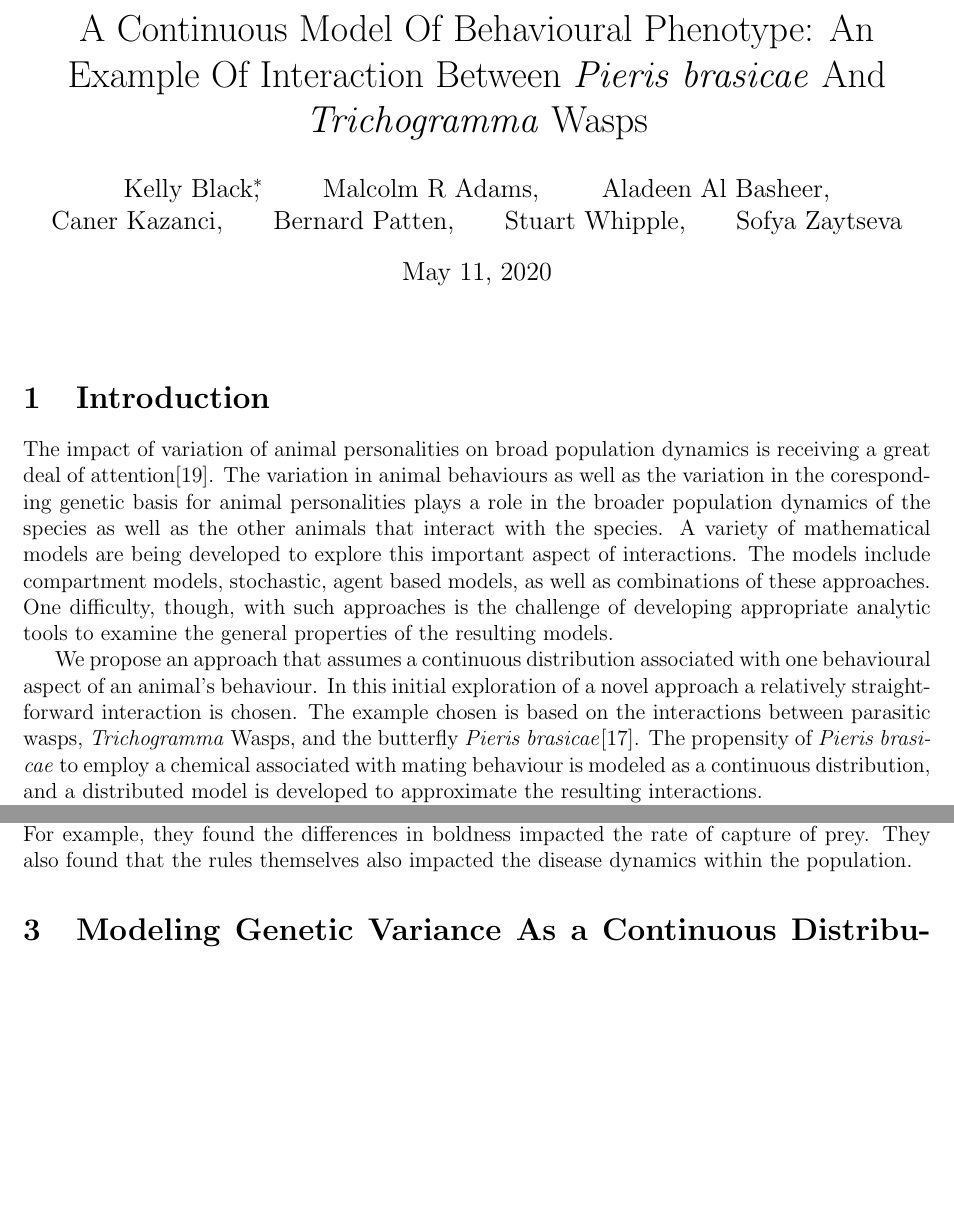
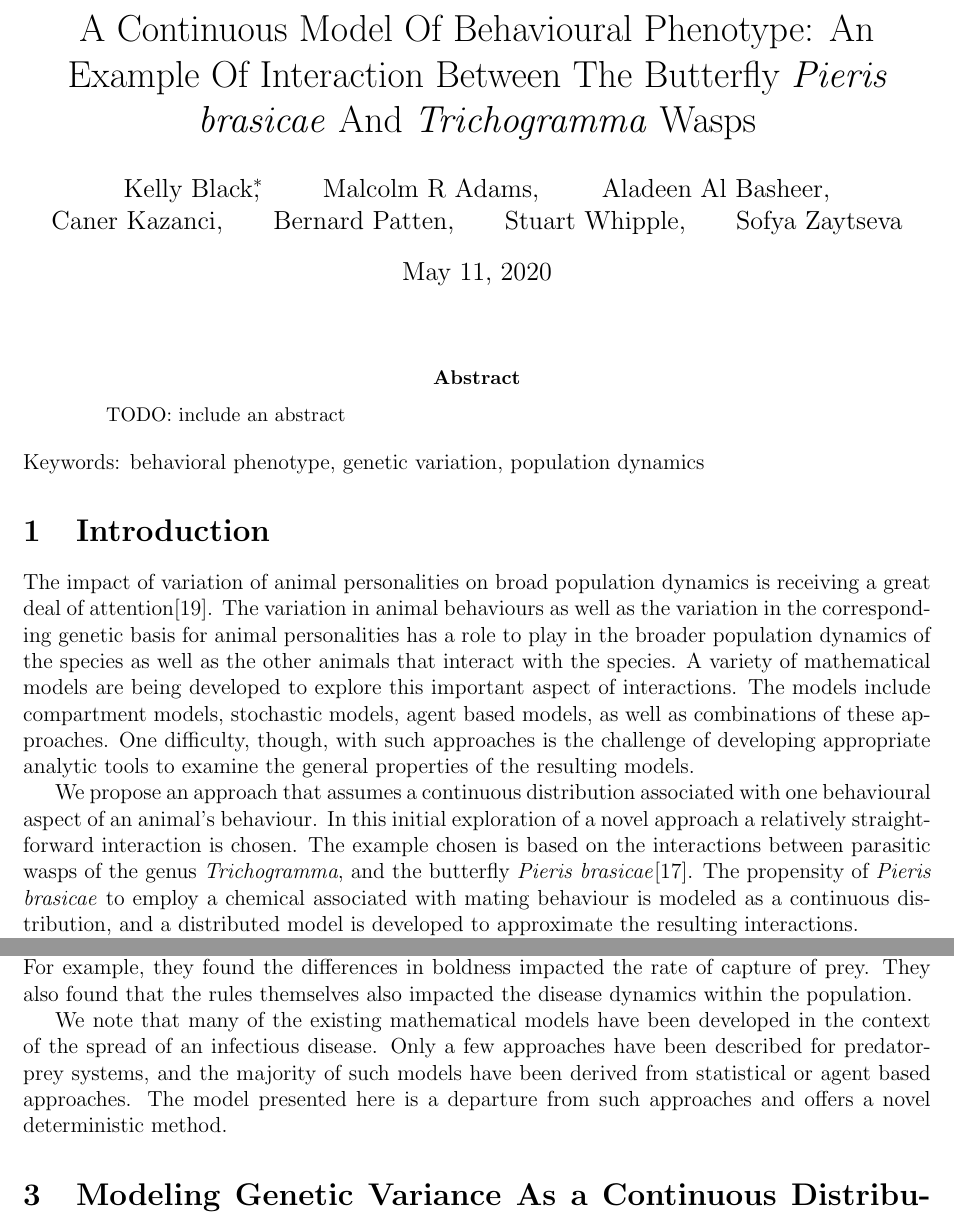
Before and after one commit to KellyBlack/BehaviouralPhenotype, a LaTeX paper (doc/behaviouralPhenotype/behaviouralPhenotype.tex): two parts of pages 1 and 3 of 20 before the commit and two parts of pages 1 and 3 of 21 after it, joined at a grey line, cut so that both start at the same text, the shorter picture padded with empty space. Compiled offline with pdfLaTeX.

Commit message:
Made changes to sections 1 and 2 based on Sofya's comments

```diff
--- a/doc/behaviouralPhenotype/behaviouralPhenotype.tex
+++ b/doc/behaviouralPhenotype/behaviouralPhenotype.tex
@@ -11,7 +11,7 @@
 
 
 \title{A Continuous Model Of Behavioural Phenotype: An Example Of
-  Interaction Between \textit{Pieris brasicae} And
+  Interaction Between The Butterfly \textit{Pieris brasicae} And
   \textit{Trichogramma} Wasps}
 
 \author{Kelly Black\thanks{Coresponding Author, kjblack@gmail.con},
@@ -22,27 +22,36 @@
 
 \maketitle
 
+\begin{abstract}
+  TODO: include an abstract
+\end{abstract}
+
+\noindent
+Keywords: behavioral phenotype, genetic variation, population
+dynamics
+
 \section{Introduction}
 
 The impact of variation of animal personalities on broad population
 dynamics is receiving a great deal of
 attention\cite{doi:10.1111/j.1461-0248.2010.01536.x}.  The variation
-in animal behaviours as well as the variation in the coresponding
-genetic basis for animal personalities plays a role in the broader
-population dynamics of the species as well as the other animals that
-interact with the species. A variety of mathematical models are being
-developed to explore this important aspect of interactions. The models
-include compartment models, stochastic, agent based models, as well as
-combinations of these approaches. One difficulty, though, with such
-approaches is the challenge of developing appropriate analytic tools
-to examine the general properties of the resulting models.
+in animal behaviours as well as the variation in the corresponding
+genetic basis for animal personalities has a role to play in the
+broader population dynamics of the species as well as the other
+animals that interact with the species. A variety of mathematical
+models are being developed to explore this important aspect of
+interactions. The models include compartment models, stochastic
+models, agent based models, as well as combinations of these
+approaches. One difficulty, though, with such approaches is the
+challenge of developing appropriate analytic tools to examine the
+general properties of the resulting models.
 
 We propose an approach that assumes a continuous distribution
 associated with one behavioural aspect of an animal's behaviour. In
 this initial exploration of a novel approach a relatively
 straight-forward interaction is chosen. The example chosen is based on
-the interactions between parasitic wasps, \textit{Trichogramma} Wasps,
-and the butterfly \textit{Pieris
+the interactions between parasitic wasps of the genus
+\textit{Trichogramma}, and the butterfly \textit{Pieris
   brasicae}\cite{10.1093/beheco/arq007}.  The propensity of
 \textit{Pieris brasicae} to employ a chemical associated with mating
 behaviour is modeled as a continuous distribution, and a distributed
@@ -155,6 +164,13 @@ levels of a broader group. For example, they found the differences in
 boldness impacted the rate of capture of prey. They also found that
 the rules themselves also impacted the disease dynamics within the
 population.
+
+We note that many of the existing mathematical models have been
+developed in the context of the spread of an infectious disease. Only
+a few approaches have been described for predator-prey systems, and
+the majority of such models have been derived from statistical or
+agent based approaches. The model presented here is a departure from
+such approaches and offers a novel deterministic method.
 
 
 \section{Modeling Genetic Variance As a Continuous Distribution}
```
Also changed, not shown: doc/behaviouralPhenotype/animalBehaviour.bib (+1 -1 lines), doc/behaviouralPhenotype/behaviouralPhenotype.tex (8 more changed lines).
